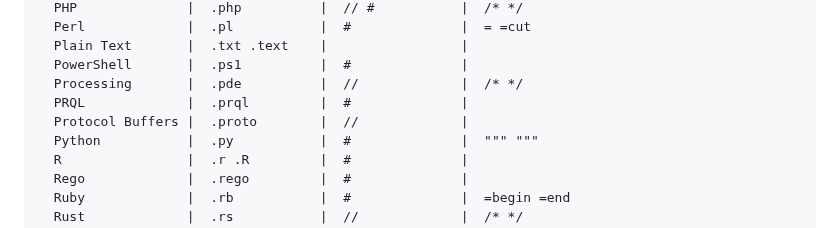
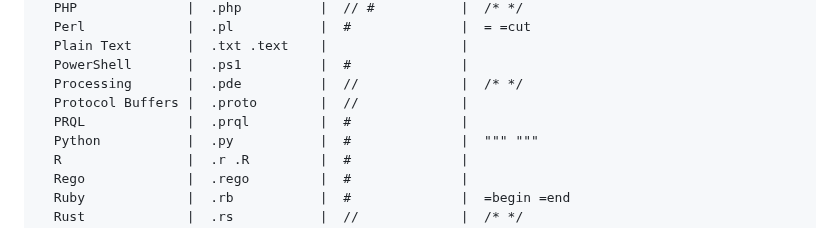
Before and after one commit to JoaoDanielRufino/gcloc, a Markdown page: README.md, the part around the change. GitHub-like rendering.

Commit message:
Update README.md
Co-authored-by: João Daniel Rufino <joaodaniel0405@gmail.com>

```diff
--- a/README.md
+++ b/README.md
@@ -190,8 +190,8 @@ $ gcloc languages
   Plain Text       |  .txt .text    |                 |
   PowerShell       |  .ps1          |  #              |
   Processing       |  .pde          |  //             |  /* */
+  Protocol Buffers |  .proto        |  //             |
   PRQL             |  .prql         |  #              |
-  Protocol Buffers |  .proto        |  //             |
   Python           |  .py           |  #              |  """ """
   R                |  .r .R         |  #              |
   Rego             |  .rego         |  #              |
```
